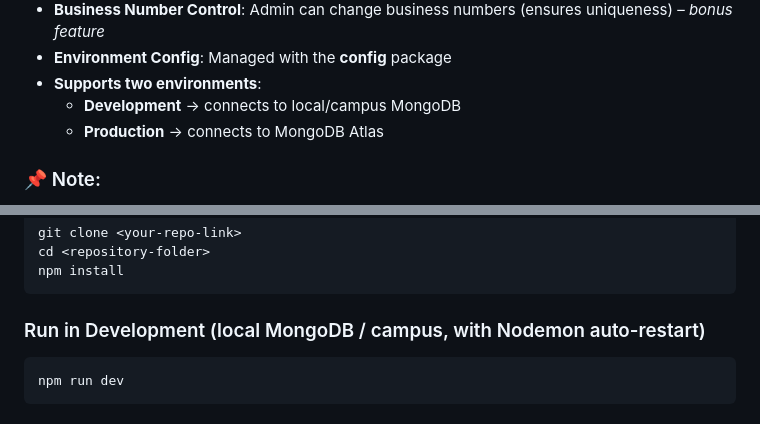
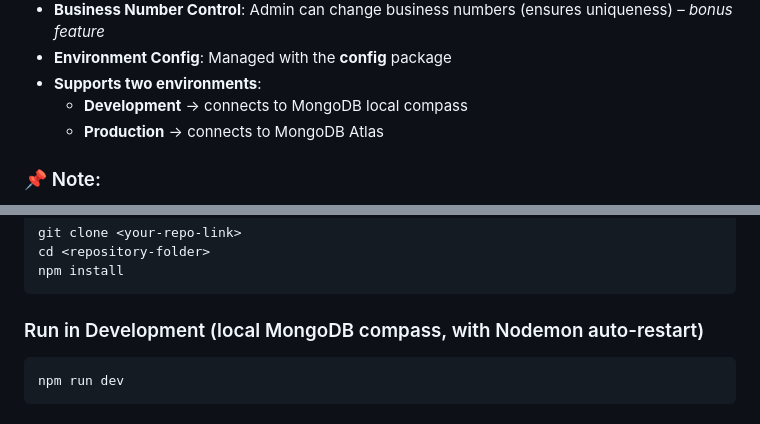
Before and after one commit to yafitb11/business_cards_app, a Markdown page: README.md, 2 parts joined by grey strips. Drawn GitHub-style.

````diff
--- a/README.md
+++ b/README.md
@@ -20,7 +20,7 @@ This project includes **user authentication, role-based authorization, and busin
 - **Business Number Control**: Admin can change business numbers (ensures uniqueness) – *bonus feature*
 - **Environment Config**: Managed with the **config** package
 - **Supports two environments**:
-  - **Development** → connects to local/campus MongoDB
+  - **Development** → connects to MongoDB local compass
   - **Production** → connects to MongoDB Atlas
 
 ### 📌 Note:
@@ -98,7 +98,7 @@ cd <repository-folder>
 npm install
 ```
 
-### Run in Development (local MongoDB / campus, with Nodemon auto-restart)
+### Run in Development (local MongoDB compass, with Nodemon auto-restart)
 ```bash
 npm run dev
 ```
````
